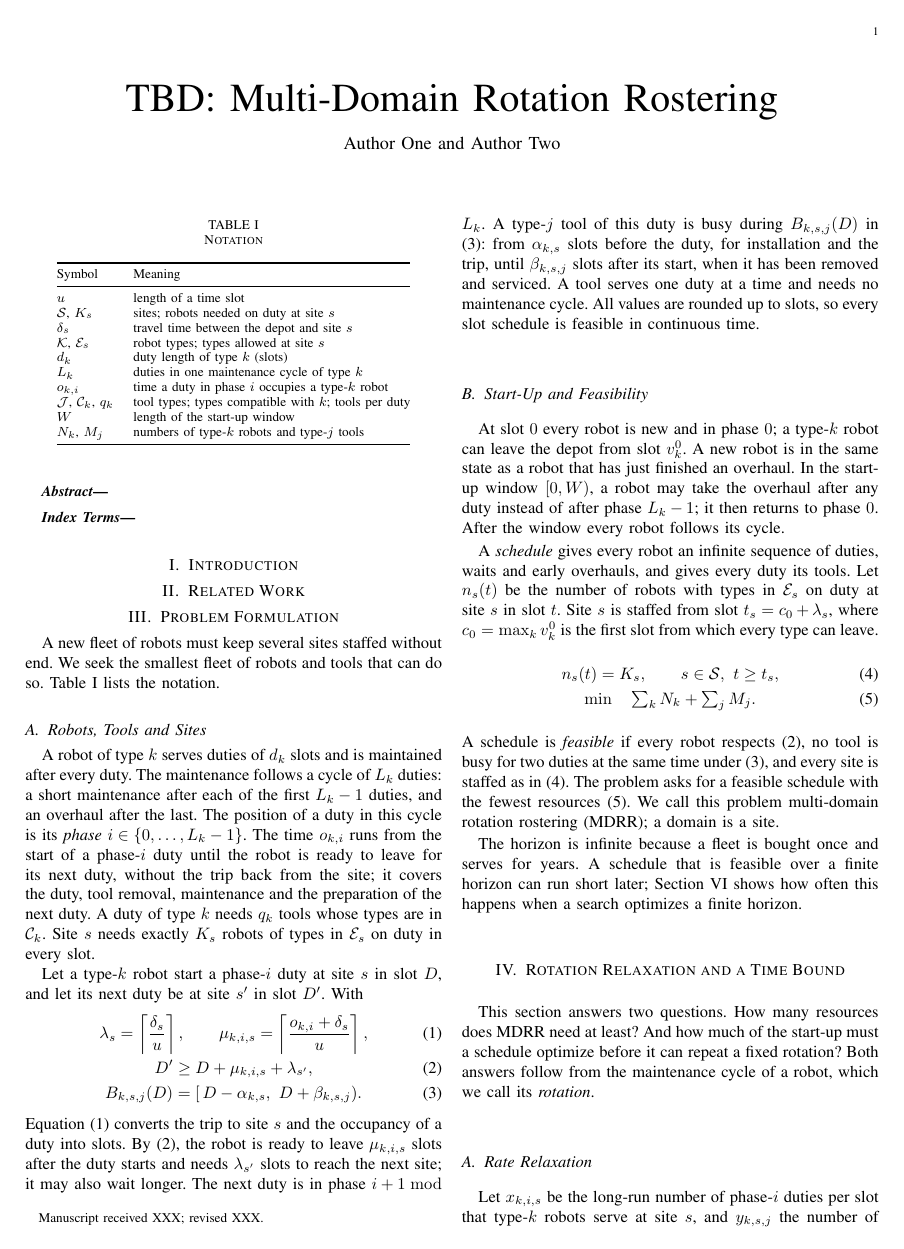
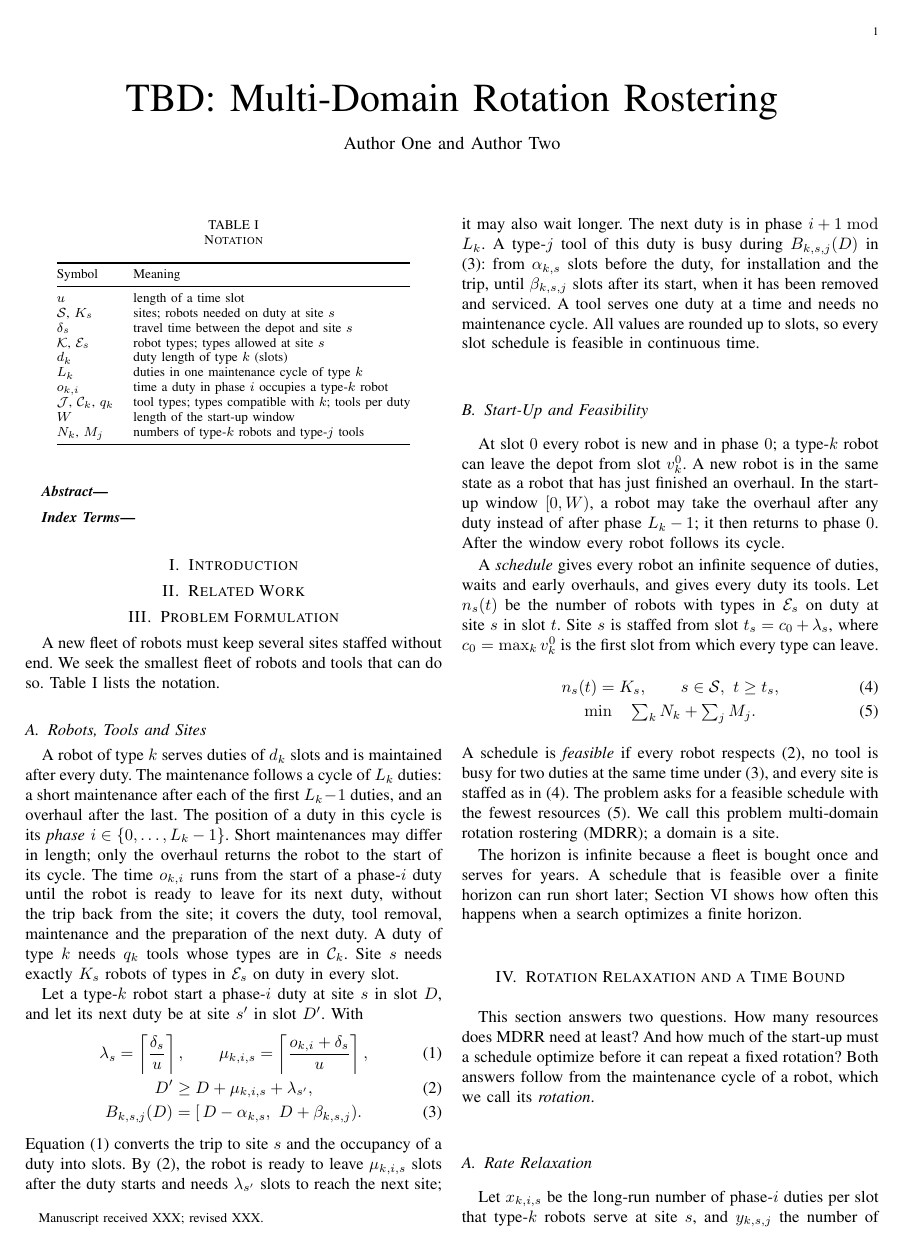
Before and after one commit to whc-229/multi-domain-rotation, a LaTeX paper (manuscript/main.tex, which reads manuscript/sections/03_problem.tex): page 1 of 3. Compiled offline with pdfLaTeX.

Commit message:
正文 III：说明短维修时长可不同、只有大修让机器人回到循环起点（不引入多级维修）
Co-Authored-By: Claude Opus 5.5 <noreply@anthropic.com>
Claude-Session: https://claude.ai/code/session_012ddzzcDFFW9ewPyeeuBDkt

```diff
--- a/manuscript/sections/03_problem.tex
+++ b/manuscript/sections/03_problem.tex
@@ -38,6 +38,7 @@ Table~\ref{tab:notation} lists the notation.
 A robot of type $k$ serves duties of $d_k$ slots and is maintained after every duty.
 The maintenance follows a cycle of $L_k$ duties: a short maintenance after each of the first $L_k - 1$ duties, and an overhaul after the last.
 The position of a duty in this cycle is its \emph{phase} $i \in \{0, \dots, L_k - 1\}$.
+Short maintenances may differ in length; only the overhaul returns the robot to the start of its cycle.
 The time $o_{k,i}$ runs from the start of a phase-$i$ duty until the robot is ready to leave for its next duty, without the trip back from the site; it covers the duty, tool removal, maintenance and the preparation of the next duty.
 A duty of type $k$ needs $q_k$ tools whose types are in $\mathcal{C}_k$.
 Site $s$ needs exactly $K_s$ robots of types in $\mathcal{E}_s$ on duty in every slot.
```
